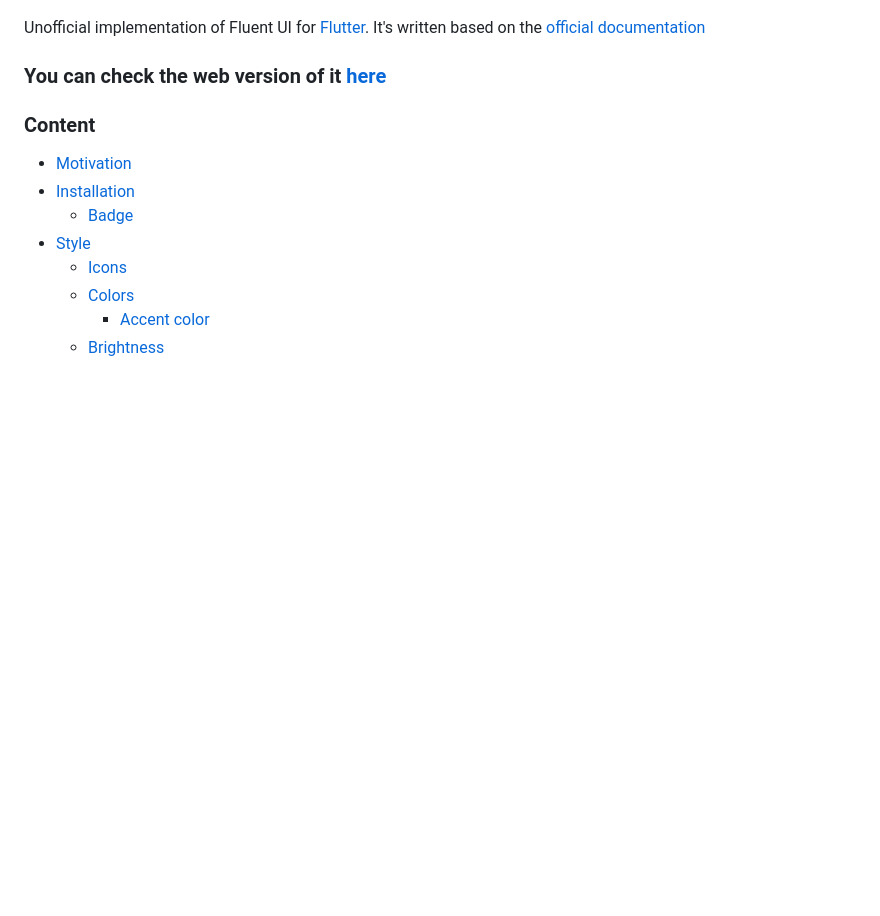
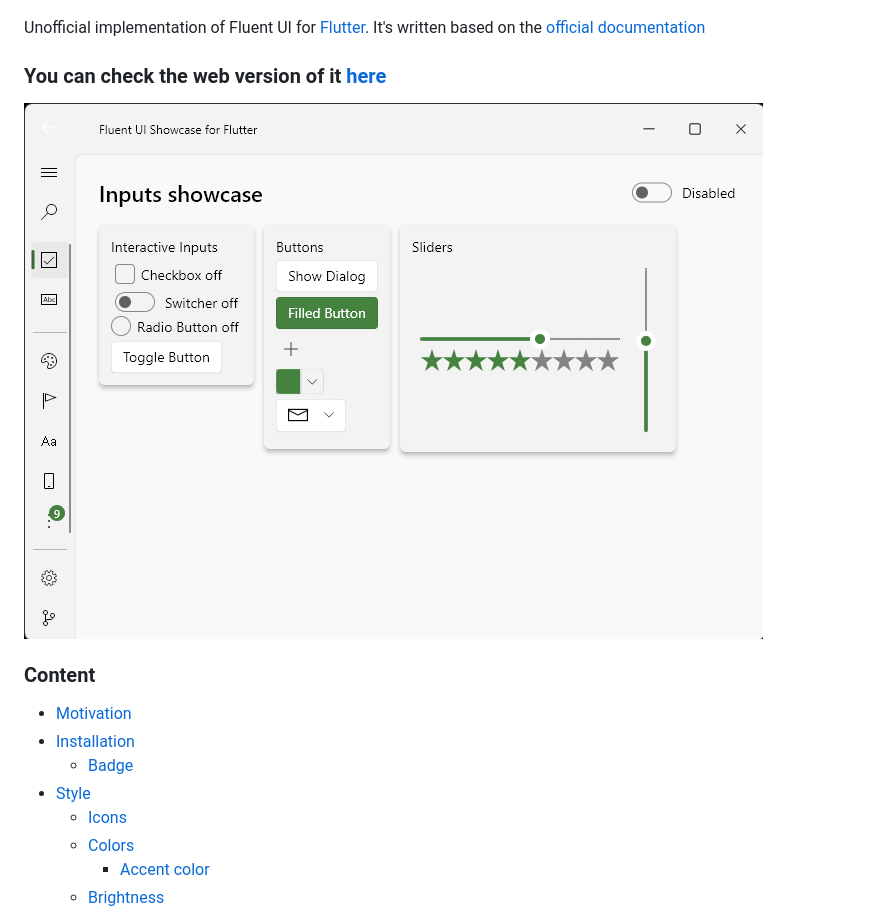
Before and after one commit to bdlukaa/fluent_ui, a Markdown page: README.md, the part around the change printed below. Drawn GitHub-style; pictures changed too: images/example-showcase.png (added); blank space fills up the shorter version.

```diff
--- a/README.md
+++ b/README.md
@@ -22,6 +22,8 @@
 Unofficial implementation of Fluent UI for [Flutter](flutter.dev). It's written based on the [official documentation](https://docs.microsoft.com/en-us/windows/uwp/design/)
 
 ### You can check the web version of it [here](https://bdlukaa.github.io/fluent_ui/)
+
+![Example Showcase](images/example-showcase.png)
 
 ### Content
 
```
Also changed, not shown: other parts of README.md (+1 -1 lines).
